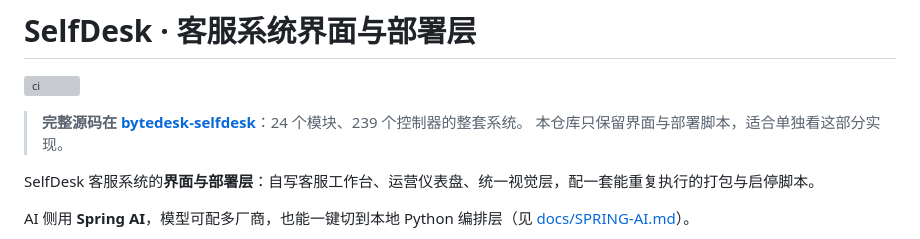
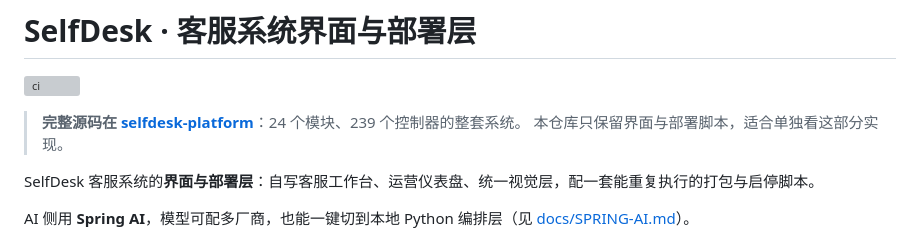
Before and after one commit to wms3643/selfdesk-springai, a Markdown page: README.md, the part around the change. Drawn GitHub-style; grey boxes are pictures that could not be loaded.

Commit message:
docs: 更新完整仓库链接

```diff
--- a/README.md
+++ b/README.md
@@ -2,7 +2,7 @@
 
 ![ci](https://github.com/wms3643/selfdesk-springai/actions/workflows/ci.yml/badge.svg)
 
-> **完整源码在 [bytedesk-selfdesk](https://github.com/wms3643/bytedesk-selfdesk)**：24 个模块、239 个控制器的整套系统。
+> **完整源码在 [selfdesk-platform](https://github.com/wms3643/selfdesk-platform)**：24 个模块、239 个控制器的整套系统。
 > 本仓库只保留界面与部署脚本，适合单独看这部分实现。
 
 SelfDesk 客服系统的**界面与部署层**：自写客服工作台、运营仪表盘、统一视觉层，配一套能重复执行的打包与启停脚本。
```
